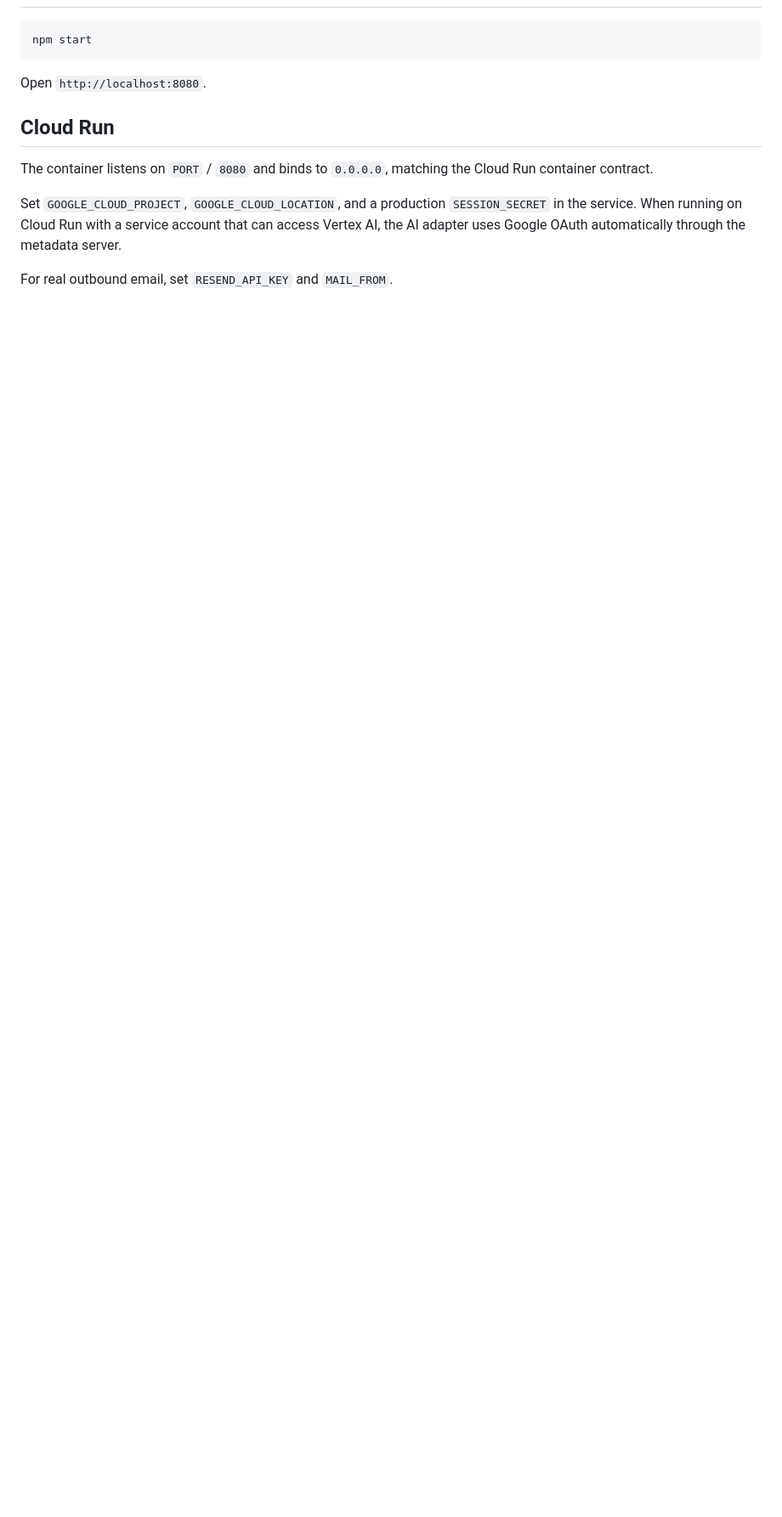
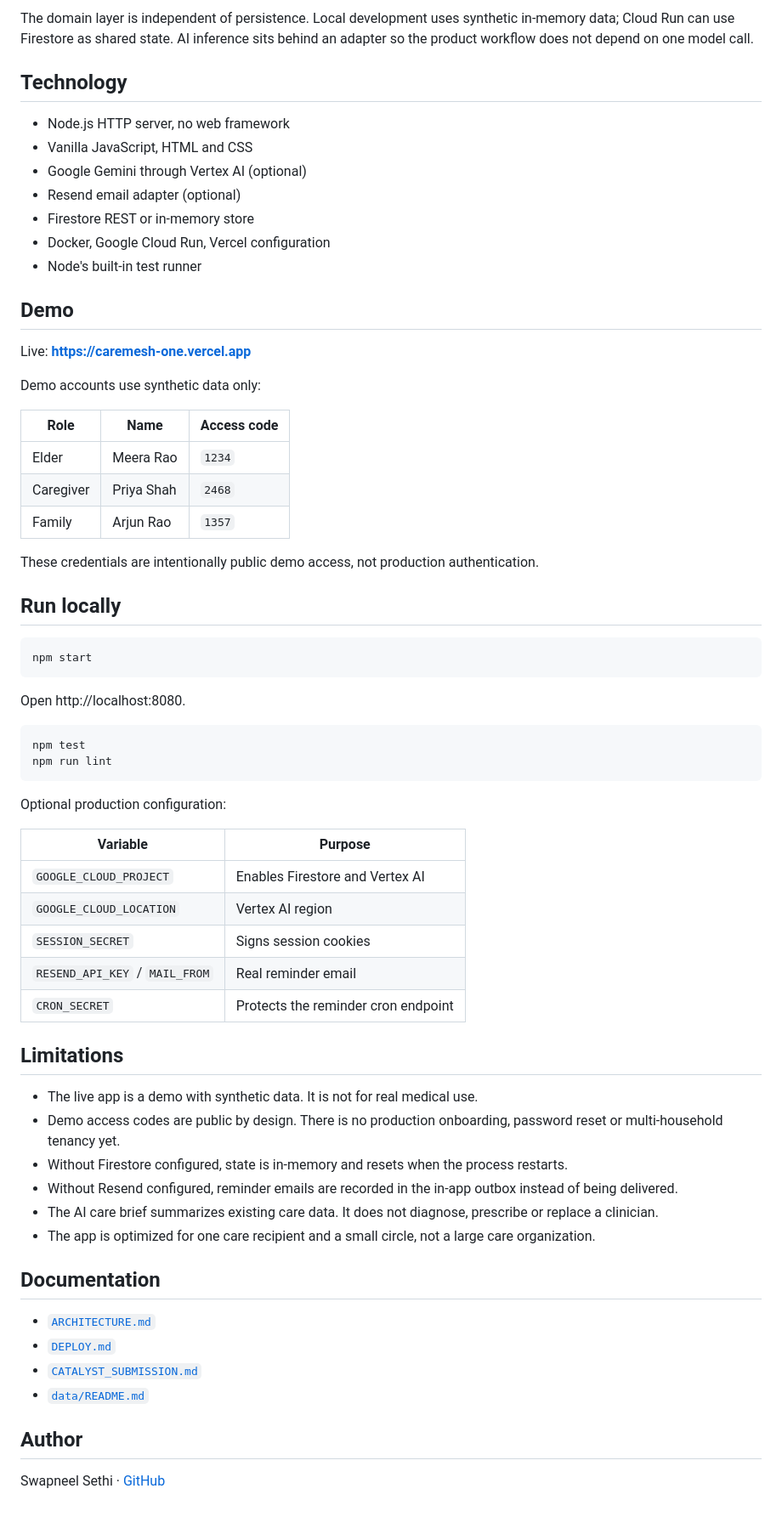
Before and after one commit to Swapneel-Sethi/caremesh, a Markdown page: README.md, the part around one of its changes. Shown at 85% size. Rendered like a GitHub page; blank space fills up the shorter version.

````diff
--- a/README.md
+++ b/README.md
@@ -27,14 +54,68 @@ These are intentionally non-production demo credentials only:
+The domain layer is independent of persistence. Local development uses synthetic in-memory data; Cloud Run can use Firestore as shared state. AI inference sits behind an adapter so the product workflow does not depend on one model call.
+
+## Technology
+
+- Node.js HTTP server, no web framework
+- Vanilla JavaScript, HTML and CSS
+- Google Gemini through Vertex AI (optional)
+- Resend email adapter (optional)
+- Firestore REST or in-memory store
+- Docker, Google Cloud Run, Vercel configuration
+- Node's built-in test runner
+
+## Demo
+
+Live: **https://caremesh-one.vercel.app**
+
+Demo accounts use synthetic data only:
+
+| Role | Name | Access code |
+|---|---|---|
+| Elder | Meera Rao | `1234` |
+| Caregiver | Priya Shah | `2468` |
+| Family | Arjun Rao | `1357` |
+
+These credentials are intentionally public demo access, not production authentication.
+
+## Run locally
 
 ```bash
 npm start
 ```
 
-Open `http://localhost:8080`.
+Open http://localhost:8080.
 
-## Cloud Run
+```bash
+npm test
+npm run lint
+```
 
-The container listens on `PORT` / `8080` and binds to `0.0.0.0`, matching the Cloud Run container contract.
+Optional production configuration:
 
-Set `GOOGLE_CLOUD_PROJECT`, `GOOGLE_CLOUD_LOCATION`, and a production `SESSION_SECRET` in the service. When running on Cloud Run with a service account that can access Vertex AI, the AI adapter uses Google OAuth automatically through the metadata server.
+| Variable | Purpose |
+|---|---|
+| `GOOGLE_CLOUD_PROJECT` | Enables Firestore and Vertex AI |
+| `GOOGLE_CLOUD_LOCATION` | Vertex AI region |
+| `SESSION_SECRET` | Signs session cookies |
+| `RESEND_API_KEY` / `MAIL_FROM` | Real reminder email |
+| `CRON_SECRET` | Protects the reminder cron endpoint |
 
-For real outbound email, set `RESEND_API_KEY` and `MAIL_FROM`.
+## Limitations
+
+- The live app is a demo with synthetic data. It is not for real medical use.
+- Demo access codes are public by design. There is no production onboarding, password reset or multi-household tenancy yet.
+- Without Firestore configured, state is in-memory and resets when the process restarts.
+- Without Resend configured, reminder emails are recorded in the in-app outbox instead of being delivered.
+- The AI care brief summarizes existing care data. It does not diagnose, prescribe or replace a clinician.
+- The app is optimized for one care recipient and a small circle, not a large care organization.
+
+## Documentation
+
+- [`ARCHITECTURE.md`](ARCHITECTURE.md)
+- [`DEPLOY.md`](DEPLOY.md)
+- [`CATALYST_SUBMISSION.md`](CATALYST_SUBMISSION.md)
+- [`data/README.md`](data/README.md)
+
+## Author
+
+Swapneel Sethi · [GitHub](https://github.com/Swapneel-Sethi)
````
Also changed, not shown: other parts of README.md (+46 -19 lines), docs/screenshot.png (added).
